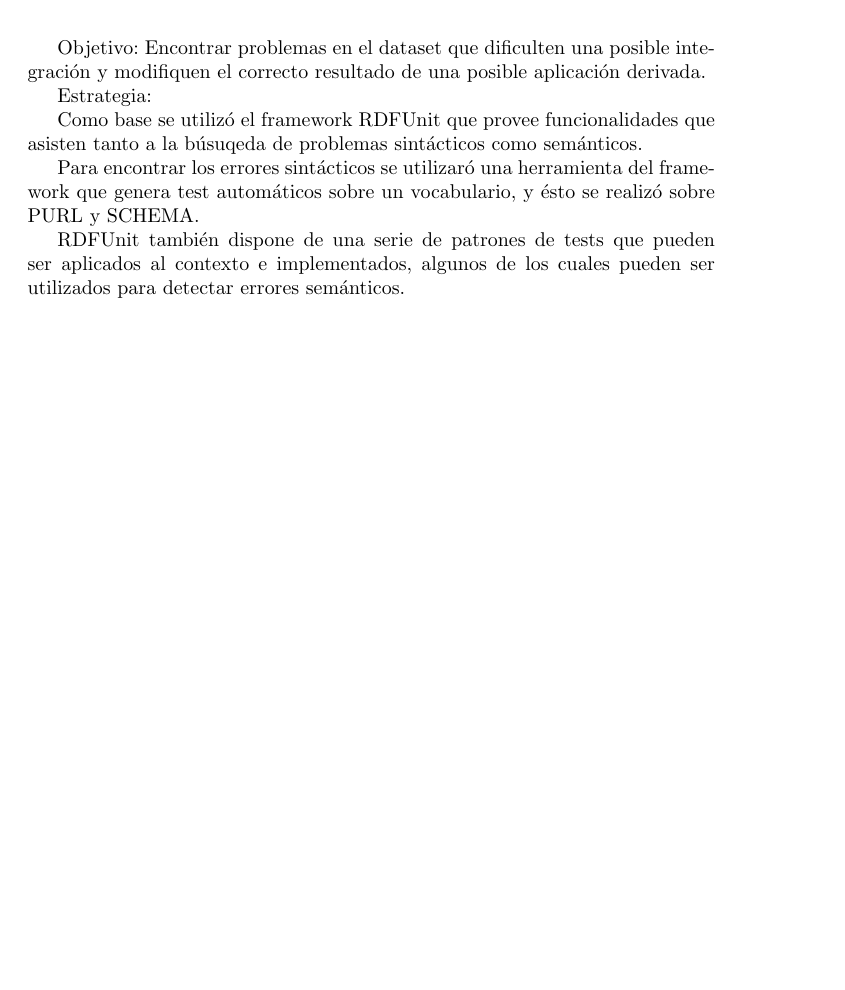
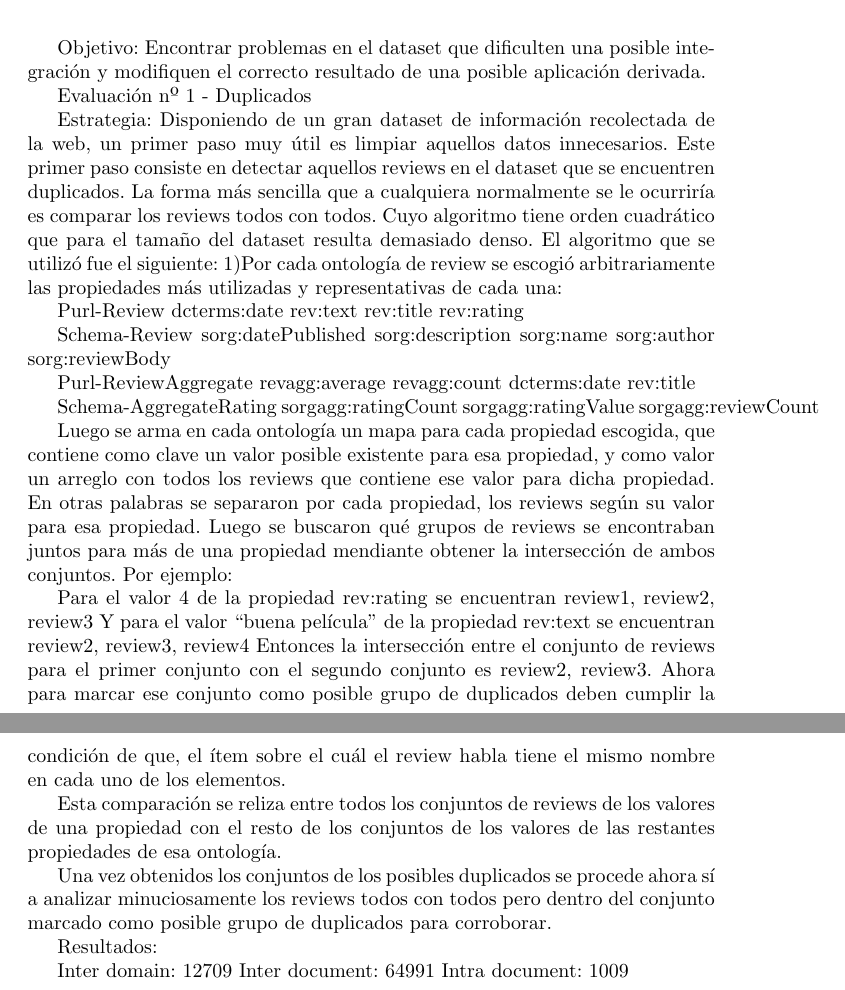
Before and after one commit to GuidoZuccarelli/tesis, a LaTeX document (main.tex, which reads evaluacion.tex): part of page 35 of 43 before the commit and two parts of pages 36 and 37 of 45 after it, the two joined at a grey line, cut so that both start at the same text, the shorter picture padded with empty space. Compiled offline with pdfLaTeX.

Commit message:
agregada evaluacion

```diff
--- a/evaluacion.tex
+++ b/evaluacion.tex
@@ -4,10 +4,65 @@
 Objetivo:
 Encontrar problemas en el dataset que dificulten una posible integración y modifiquen el correcto resultado de una posible aplicación derivada.
 
+Evaluación nº 1 - Duplicados
+
 Estrategia:
+Disponiendo de un gran dataset de información recolectada de la web, un primer paso muy útil es limpiar aquellos datos innecesarios.
+Este primer paso consiste en detectar aquellos reviews en el dataset que se encuentren duplicados.
+La forma más sencilla que a cualquiera normalmente se le ocurriría es comparar los reviews todos con todos. Cuyo algoritmo tiene orden cuadrático que para el tamaño del dataset resulta demasiado denso.
+El algoritmo que se utilizó fue el siguiente:
+1)Por cada ontología de review se escogió arbitrariamente las propiedades más utilizadas y representativas de cada una:
 
-Como base se utilizó el framework RDFUnit que provee funcionalidades que asisten tanto a la búsuqeda de problemas sintácticos como semánticos.
+Purl-Review
+dcterms:date
+rev:text
+rev:title
+rev:rating
 
-Para encontrar los errores sintácticos se utilizaró una herramienta del framework que genera test automáticos sobre un vocabulario, y ésto se realizó sobre PURL y SCHEMA.
+Schema-Review
+sorg:datePublished
+sorg:description
+sorg:name
+sorg:author
+sorg:reviewBody
 
-RDFUnit también dispone de una serie de patrones de tests que pueden ser aplicados al contexto e implementados, algunos de los cuales pueden ser utilizados para detectar errores semánticos.
+Purl-ReviewAggregate
+revagg:average
+revagg:count
+dcterms:date
+rev:title
+
+Schema-AggregateRating
+sorgagg:ratingCount
+sorgagg:ratingValue
+sorgagg:reviewCount
+
+Luego se arma en cada ontología un mapa para cada propiedad escogida, que contiene como clave un valor posible existente para esa propiedad, y
+como valor un arreglo con todos los reviews que contiene ese valor para dicha propiedad.
+En otras palabras se separaron por cada propiedad, los reviews según su valor para esa propiedad.
+Luego se buscaron qué grupos de reviews se encontraban juntos para más de una propiedad mendiante obtener la intersección de ambos conjuntos. Por ejemplo:
+
+Para el valor 4 de la propiedad rev:rating se encuentran {review1, review2, review3}
+Y para el valor ``buena película'' de la propiedad rev:text se encuentran {review2, review3, review4}
+Entonces la intersección entre el conjunto de reviews para el primer conjunto con el segundo conjunto es {review2, review3}.
+Ahora para marcar ese conjunto como posible grupo de duplicados deben cumplir la condición de que, el ítem sobre el cuál el review habla
+tiene el mismo nombre en cada uno de los elementos.
+
+Esta comparación se reliza entre todos los conjuntos de reviews de los valores de una propiedad con el resto de los conjuntos de los valores de las restantes propiedades de esa ontología.
+
+Una vez obtenidos los conjuntos de los posibles duplicados se procede ahora sí a analizar minuciosamente los reviews todos con todos pero dentro del conjunto marcado como posible grupo de duplicados
+para corroborar.
+
+Resultados:
+
+Inter domain: 12709
+Inter document: 64991
+Intra document: 1009
+
+%Estrategia:
+
+%Como base se utilizó el framework RDFUnit que provee funcionalidades que asisten tanto a la búsuqeda de problemas sintácticos como semánticos.
+
+%Para encontrar los errores sintácticos se utilizaró una herramienta del framework que genera test automáticos sobre un vocabulario, y ésto se realizó sobre PURL y SCHEMA.
+
+%RDFUnit también dispone de una serie de patrones de tests que pueden ser aplicados al contexto e implementados, algunos de los cuales pueden ser utilizados para detectar errores semánticos.
```
Also changed, not shown: main.tex (+2 -0 lines), 1 other file.
